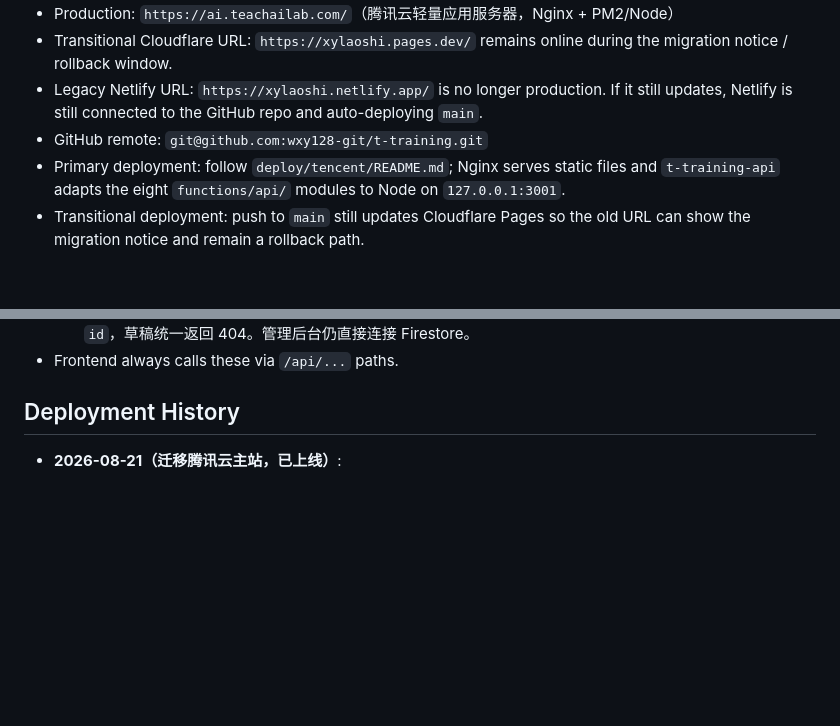
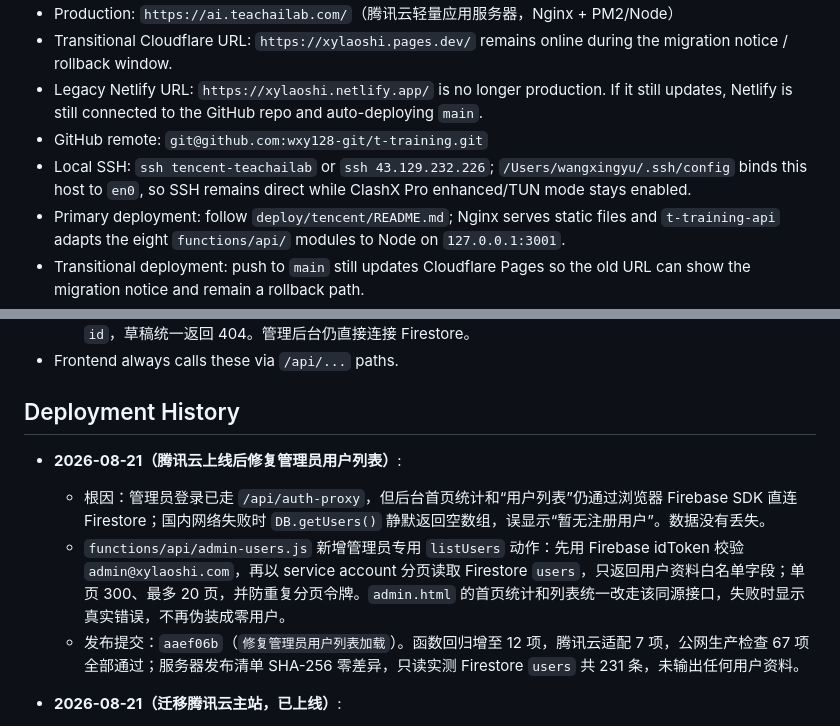
Before and after one commit to wxy128-git/t-training, a Markdown page: AGENTS.md, 2 parts joined by grey strips. GitHub-like rendering; blank space fills up the shorter version.

Commit message:
记录管理员列表生产修复

```diff
--- a/AGENTS.md
+++ b/AGENTS.md
@@ -8,6 +8,7 @@
 - Transitional Cloudflare URL: `https://xylaoshi.pages.dev/` remains online during the migration notice / rollback window.
 - Legacy Netlify URL: `https://xylaoshi.netlify.app/` is no longer production. If it still updates, Netlify is still connected to the GitHub repo and auto-deploying `main`.
 - GitHub remote: `git@github.com:wxy128-git/t-training.git`
+- Local SSH: `ssh tencent-teachailab` or `ssh 43.129.232.226`; `/Users/wangxingyu/.ssh/config` binds this host to `en0`, so SSH remains direct while ClashX Pro enhanced/TUN mode stays enabled.
 - Primary deployment: follow `deploy/tencent/README.md`; Nginx serves static files and `t-training-api` adapts the eight `functions/api/` modules to Node on `127.0.0.1:3001`.
 - Transitional deployment: push to `main` still updates Cloudflare Pages so the old URL can show the migration notice and remain a rollback path.
 - Backend services: Firebase Auth (email/password) and Cloud Firestore.
@@ -33,6 +34,11 @@
 - Frontend always calls these via `/api/...` paths.
 
 ## Deployment History
+
+- **2026-08-21（腾讯云上线后修复管理员用户列表）**:
+  - 根因：管理员登录已走 `/api/auth-proxy`，但后台首页统计和“用户列表”仍通过浏览器 Firebase SDK 直连 Firestore；国内网络失败时 `DB.getUsers()` 静默返回空数组，误显示“暂无注册用户”。数据没有丢失。
+  - `functions/api/admin-users.js` 新增管理员专用 `listUsers` 动作：先用 Firebase idToken 校验 `admin@xylaoshi.com`，再以 service account 分页读取 Firestore `users`，只返回用户资料白名单字段；单页 300、最多 20 页，并防重复分页令牌。`admin.html` 的首页统计和列表统一改走该同源接口，失败时显示真实错误，不再伪装成零用户。
+  - 发布提交：`aaef06b`（`修复管理员用户列表加载`）。函数回归增至 12 项，腾讯云适配 7 项，公网生产检查 67 项全部通过；服务器发布清单 SHA-256 零差异，只读实测 Firestore `users` 共 231 条，未输出任何用户资料。
 
 - **2026-08-21（迁移腾讯云主站，已上线）**:
   - 新主站 `https://ai.teachailab.com/` 部署到与教育媒体课程站共用的腾讯云轻量应用服务器；静态发布目录 `/var/www/t-training`，API 目录 `/home/ubuntu/t-training/app`，PM2 进程 `t-training-api` 仅监听 `127.0.0.1:3001`。现有 `edu-media` 进程和课程站 Nginx server block 未改动。
```
